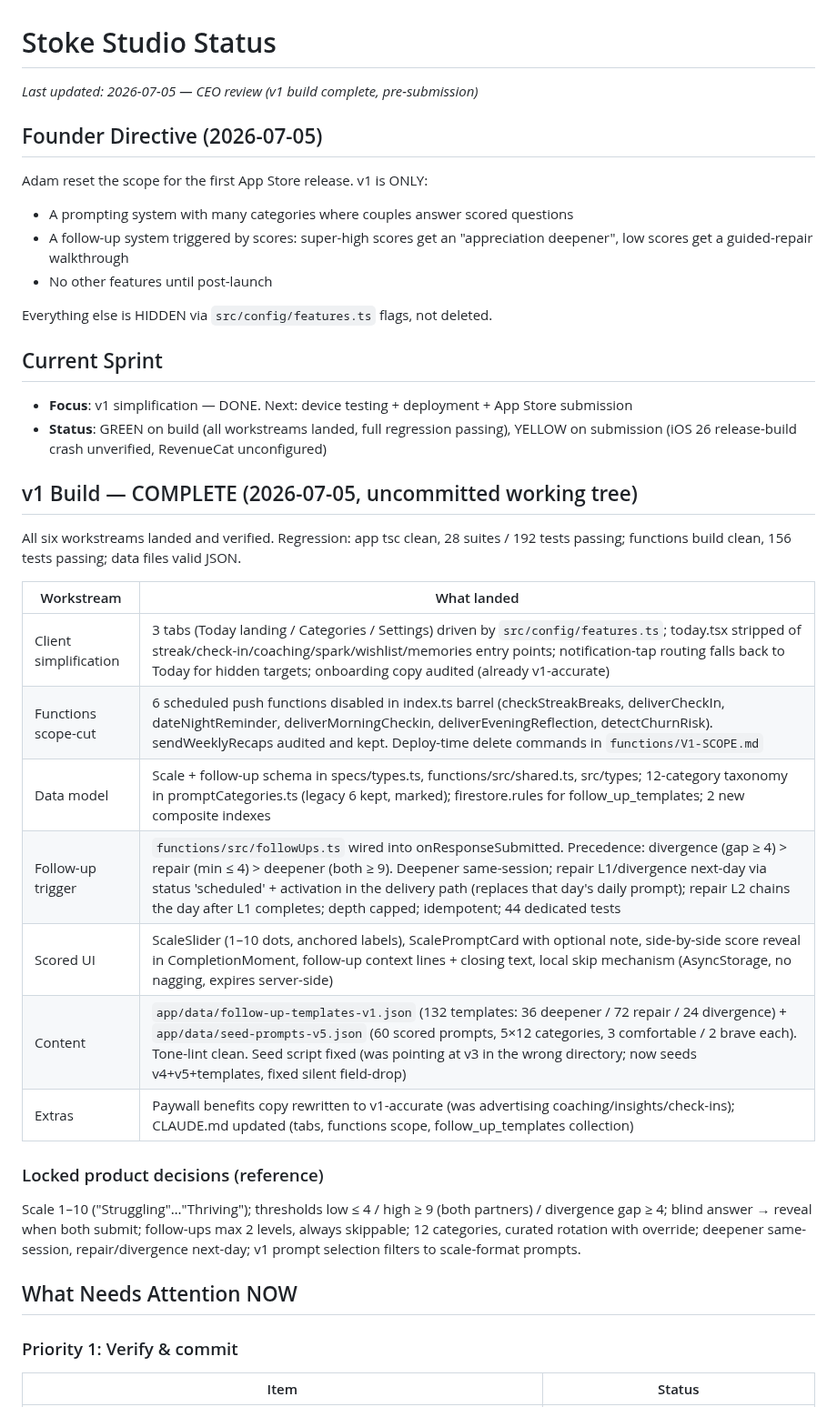
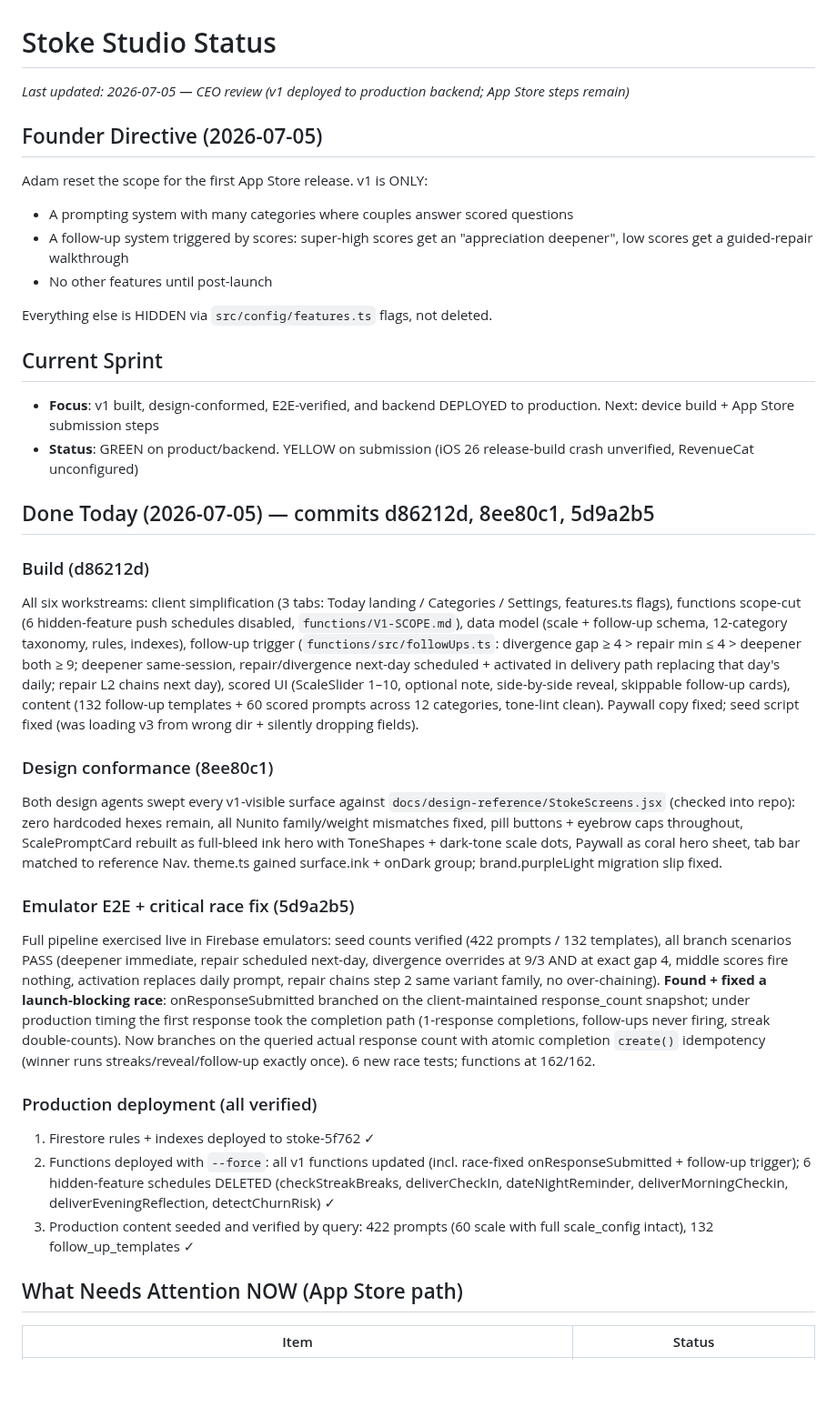
Before and after one commit to adamcurtiswarner-crypto/Closer, a Markdown page: STUDIO-STATUS.md, the part around one of its changes. Shown at 91% size. Drawn GitHub-style; blank space fills up the shorter version.

Commit message:
docs: studio status — v1 deployed to production backend

```diff
--- a/STUDIO-STATUS.md
+++ b/STUDIO-STATUS.md
@@ -1,5 +1,5 @@
 # Stoke Studio Status
-*Last updated: 2026-07-05 — CEO review (v1 build complete, pre-submission)*
+*Last updated: 2026-07-05 — CEO review (v1 deployed to production backend; App Store steps remain)*
 
 ## Founder Directive (2026-07-05)
 Adam reset the scope for the first App Store release. v1 is ONLY:
@@ -10,28 +10,27 @@ Adam reset the scope for the first App Store release. v1 is ONLY:
 Everything else is HIDDEN via `src/config/features.ts` flags, not deleted.
 
 ## Current Sprint
-- **Focus**: v1 simplification — DONE. Next: device testing + deployment + App Store submission
-- **Status**: GREEN on build (all workstreams landed, full regression passing), YELLOW on submission (iOS 26 release-build crash unverified, RevenueCat unconfigured)
+- **Focus**: v1 built, design-conformed, E2E-verified, and backend DEPLOYED to production. Next: device build + App Store submission steps
+- **Status**: GREEN on product/backend. YELLOW on submission (iOS 26 release-build crash unverified, RevenueCat unconfigured)
 
-## v1 Build — COMPLETE (2026-07-05, uncommitted working tree)
+## Done Today (2026-07-05) — commits d86212d, 8ee80c1, 5d9a2b5
 
-All six workstreams landed and verified. Regression: app tsc clean, 28 suites / 192 tests passing; functions build clean, 156 tests passing; data files valid JSON.
+### Build (d86212d)
+All six workstreams: client simplification (3 tabs: Today landing / Categories / Settings, features.ts flags), functions scope-cut (6 hidden-feature push schedules disabled, `functions/V1-SCOPE.md`), data model (scale + follow-up schema, 12-category taxonomy, rules, indexes), follow-up trigger (`functions/src/followUps.ts`: divergence gap ≥ 4 > repair min ≤ 4 > deepener both ≥ 9; deepener same-session, repair/divergence next-day scheduled + activated in delivery path replacing that day's daily; repair L2 chains next day), scored UI (ScaleSlider 1–10, optional note, side-by-side reveal, skippable follow-up cards), content (132 follow-up templates + 60 scored prompts across 12 categories, tone-lint clean). Paywall copy fixed; seed script fixed (was loading v3 from wrong dir + silently dropping fields).
 
-| Workstream | What landed |
-|---|---|
-| Client simplification | 3 tabs (Today landing / Categories / Settings) driven by `src/config/features.ts`; today.tsx stripped of streak/check-in/coaching/spark/wishlist/memories entry points; notification-tap routing falls back to Today for hidden targets; onboarding copy audited (already v1-accurate) |
-| Functions scope-cut | 6 scheduled push functions disabled in index.ts barrel (checkStreakBreaks, deliverCheckIn, dateNightReminder, deliverMorningCheckin, deliverEveningReflection, detectChurnRisk). sendWeeklyRecaps audited and kept. Deploy-time delete commands in `functions/V1-SCOPE.md` |
-| Data model | Scale + follow-up schema in specs/types.ts, functions/src/shared.ts, src/types; 12-category taxonomy in promptCategories.ts (legacy 6 kept, marked); firestore.rules for follow_up_templates; 2 new composite indexes |
-| Follow-up trigger | `functions/src/followUps.ts` wired into onResponseSubmitted. Precedence: divergence (gap ≥ 4) > repair (min ≤ 4) > deepener (both ≥ 9). Deepener same-session; repair L1/divergence next-day via status 'scheduled' + activation in the delivery path (replaces that day's daily prompt); repair L2 chains the day after L1 completes; depth capped; idempotent; 44 dedicated tests |
-| Scored UI | ScaleSlider (1–10 dots, anchored labels), ScalePromptCard with optional note, side-by-side score reveal in CompletionMoment, follow-up context lines + closing text, local skip mechanism (AsyncStorage, no nagging, expires server-side) |
-| Content | `app/data/follow-up-templates-v1.json` (132 templates: 36 deepener / 72 repair / 24 divergence) + `app/data/seed-prompts-v5.json` (60 scored prompts, 5×12 categories, 3 comfortable / 2 brave each). Tone-lint clean. Seed script fixed (was pointing at v3 in the wrong directory; now seeds v4+v5+templates, fixed silent field-drop) |
-| Extras | Paywall benefits copy rewritten to v1-accurate (was advertising coaching/insights/check-ins); CLAUDE.md updated (tabs, functions scope, follow_up_templates collection) |
+### Design conformance (8ee80c1)
+Both design agents swept every v1-visible surface against `docs/design-reference/StokeScreens.jsx` (checked into repo): zero hardcoded hexes remain, all Nunito family/weight mismatches fixed, pill buttons + eyebrow caps throughout, ScalePromptCard rebuilt as full-bleed ink hero with ToneShapes + dark-tone scale dots, Paywall as coral hero sheet, tab bar matched to reference Nav. theme.ts gained surface.ink + onDark group; brand.purpleLight migration slip fixed.
 
-### Locked product decisions (reference)
-Scale 1–10 ("Struggling"…"Thriving"); thresholds low ≤ 4 / high ≥ 9 (both partners) / divergence gap ≥ 4; blind answer → reveal when both submit; follow-ups max 2 levels, always skippable; 12 categories, curated rotation with override; deepener same-session, repair/divergence next-day; v1 prompt selection filters to scale-format prompts.
+### Emulator E2E + critical race fix (5d9a2b5)
+Full pipeline exercised live in Firebase emulators: seed counts verified (422 prompts / 132 templates), all branch scenarios PASS (deepener immediate, repair scheduled next-day, divergence overrides at 9/3 AND at exact gap 4, middle scores fire nothing, activation replaces daily prompt, repair chains step 2 same variant family, no over-chaining).
+**Found + fixed a launch-blocking race**: onResponseSubmitted branched on the client-maintained response_count snapshot; under production timing the first response took the completion path (1-response completions, follow-ups never firing, streak double-counts). Now branches on the queried actual response count with atomic completion `create()` idempotency (winner runs streaks/reveal/follow-up exactly once). 6 new race tests; functions at 162/162.
 
-## What Needs Attention NOW
+### Production deployment (all verified)
+1. Firestore rules + indexes deployed to stoke-5f762 ✓
+2. Functions deployed with `--force`: all v1 functions updated (incl. race-fixed onResponseSubmitted + follow-up trigger); 6 hidden-feature schedules DELETED (checkStreakBreaks, deliverCheckIn, dateNightReminder, deliverMorningCheckin, deliverEveningReflection, detectChurnRisk) ✓
+3. Production content seeded and verified by query: 422 prompts (60 scale with full scale_config intact), 132 follow_up_templates ✓
 
-### Priority 1: Verify & commit
+## What Needs Attention NOW (App Store path)
+
 | Item | Status |
 |---|---|
```
Also changed, not shown: other parts of STUDIO-STATUS.md (+13 -20 lines).
